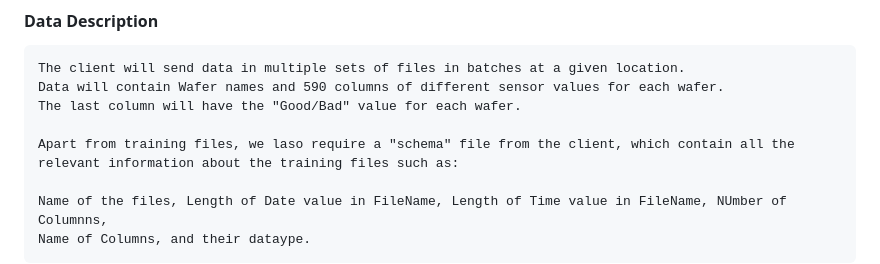
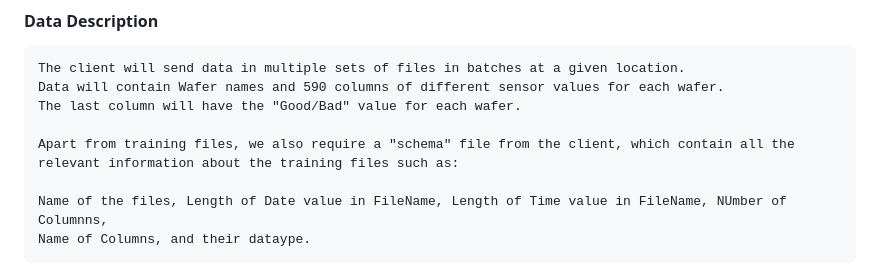
Before and after one commit to shreyss99/Wafer-Sensor-Fault-Detection, a Markdown page: README.md, the part around the change. Drawn GitHub-style.

```diff
--- a/README.md
+++ b/README.md
@@ -19,7 +19,7 @@
     Data will contain Wafer names and 590 columns of different sensor values for each wafer.
     The last column will have the "Good/Bad" value for each wafer.
 
-    Apart from training files, we laso require a "schema" file from the client, which contain all the
+    Apart from training files, we also require a "schema" file from the client, which contain all the
     relevant information about the training files such as:
 
     Name of the files, Length of Date value in FileName, Length of Time value in FileName, NUmber of Columnns,
```
